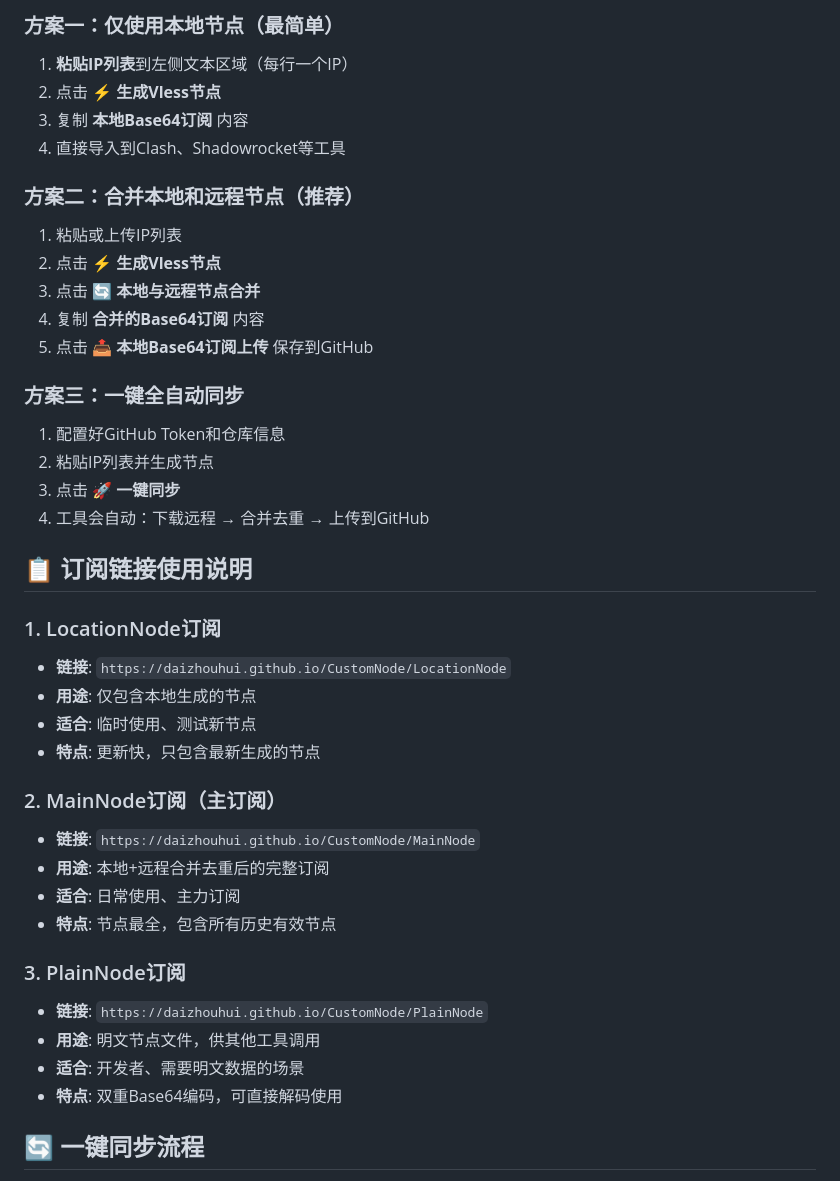
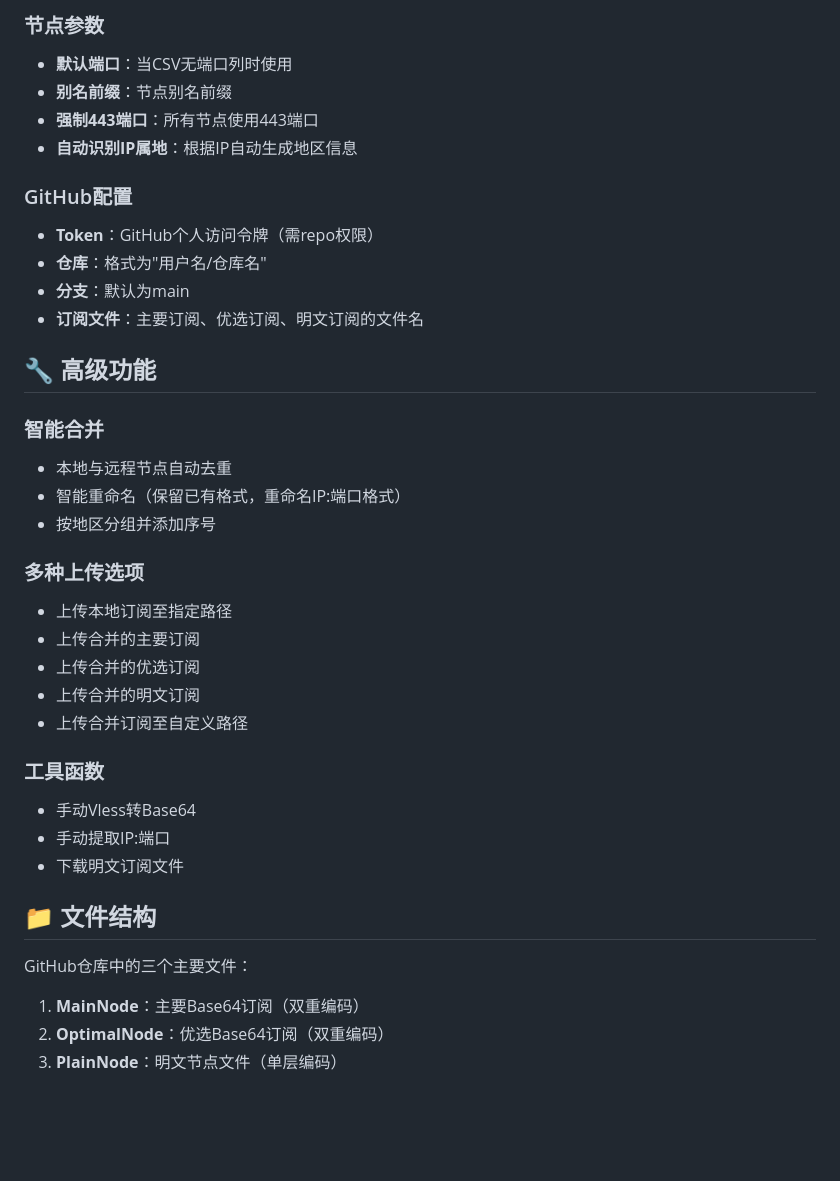
Before and after one commit to DaiZhouHui/CustomNode, a Markdown page: README.md, the part around one of its changes. Rendered like a GitHub page; blank space fills up the shorter version.

```diff
--- a/README.md
+++ b/README.md
@@ -29,42 +71,39 @@
 
-### 方案一：仅使用本地节点（最简单）
-1. **粘贴IP列表**到左侧文本区域（每行一个IP）
-2. 点击 **⚡ 生成Vless节点**
-3. 复制 **本地Base64订阅** 内容
-4. 直接导入到Clash、Shadowrocket等工具
+### 节点参数
+- **默认端口**：当CSV无端口列时使用
+- **别名前缀**：节点别名前缀
+- **强制443端口**：所有节点使用443端口
+- **自动识别IP属地**：根据IP自动生成地区信息
 
-### 方案二：合并本地和远程节点（推荐）
-1. 粘贴或上传IP列表
-2. 点击 **⚡ 生成Vless节点**
-3. 点击 **🔄 本地与远程节点合并**
-4. 复制 **合并的Base64订阅** 内容
-5. 点击 **📤 本地Base64订阅上传** 保存到GitHub
+### GitHub配置
+- **Token**：GitHub个人访问令牌（需repo权限）
+- **仓库**：格式为"用户名/仓库名"
+- **分支**：默认为main
+- **订阅文件**：主要订阅、优选订阅、明文订阅的文件名
 
-### 方案三：一键全自动同步
-1. 配置好GitHub Token和仓库信息
-2. 粘贴IP列表并生成节点
-3. 点击 **🚀 一键同步**
-4. 工具会自动：下载远程 → 合并去重 → 上传到GitHub
+## 🔧 高级功能
 
-## 📋 订阅链接使用说明
+### 智能合并
+- 本地与远程节点自动去重
+- 智能重命名（保留已有格式，重命名IP:端口格式）
+- 按地区分组并添加序号
 
-### 1. LocationNode订阅
-- **链接**: `https://daizhouhui.github.io/CustomNode/LocationNode`
-- **用途**: 仅包含本地生成的节点
-- **适合**: 临时使用、测试新节点
-- **特点**: 更新快，只包含最新生成的节点
+### 多种上传选项
+- 上传本地订阅至指定路径
+- 上传合并的主要订阅
+- 上传合并的优选订阅
+- 上传合并的明文订阅
+- 上传合并订阅至自定义路径
 
-### 2. MainNode订阅（主订阅）
-- **链接**: `https://daizhouhui.github.io/CustomNode/MainNode`
-- **用途**: 本地+远程合并去重后的完整订阅
-- **适合**: 日常使用、主力订阅
-- **特点**: 节点最全，包含所有历史有效节点
+### 工具函数
+- 手动Vless转Base64
+- 手动提取IP:端口
+- 下载明文订阅文件
 
-### 3. PlainNode订阅
-- **链接**: `https://daizhouhui.github.io/CustomNode/PlainNode`
-- **用途**: 明文节点文件，供其他工具调用
-- **适合**: 开发者、需要明文数据的场景
-- **特点**: 双重Base64编码，可直接解码使用
+## 📁 文件结构
 
-## 🔄 一键同步流程
+GitHub仓库中的三个主要文件：
+1. **MainNode**：主要Base64订阅（双重编码）
+2. **OptimalNode**：优选Base64订阅（双重编码）
+3. **PlainNode**：明文节点文件（单层编码）
 
```
Also changed, not shown: other parts of README.md (+114 -122 lines).
